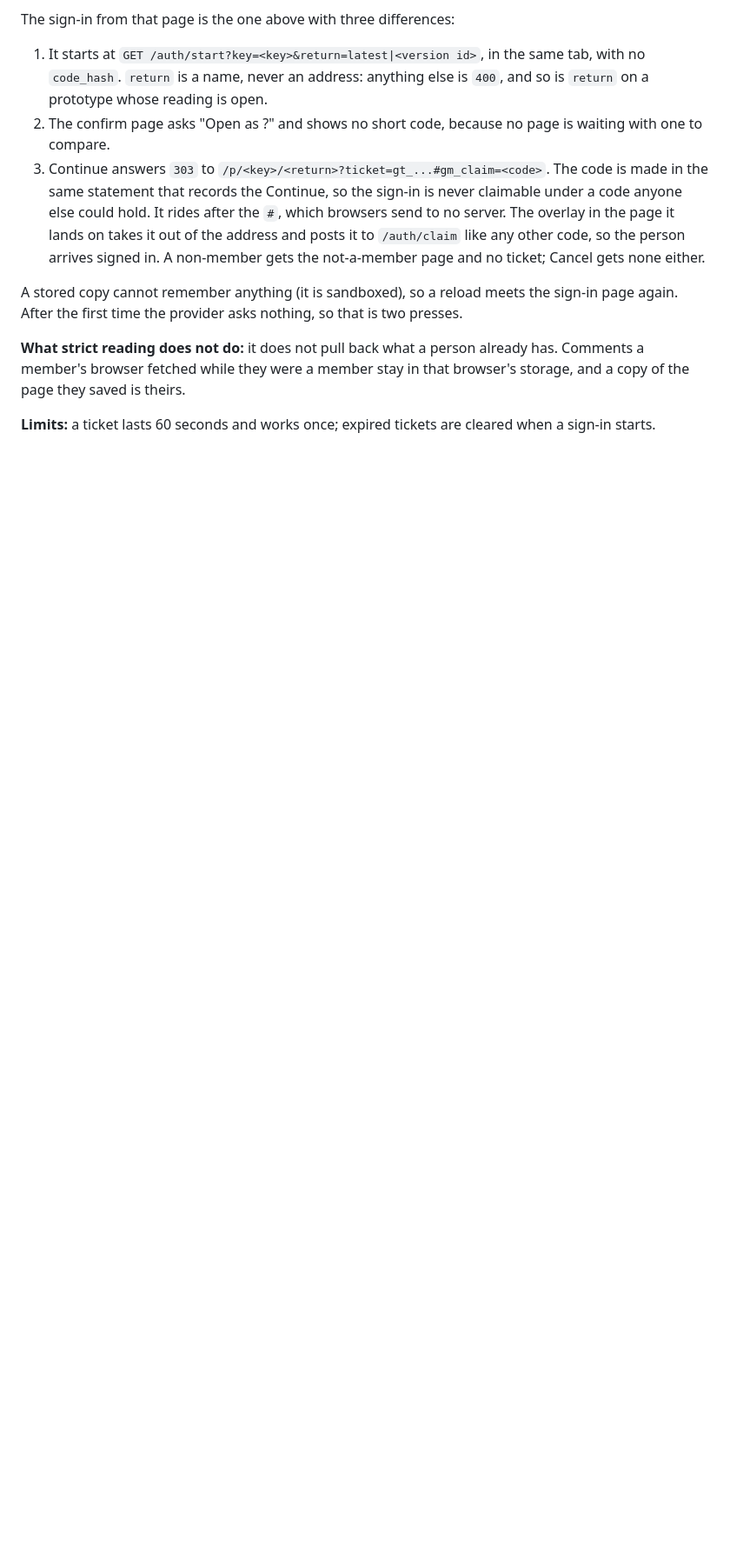
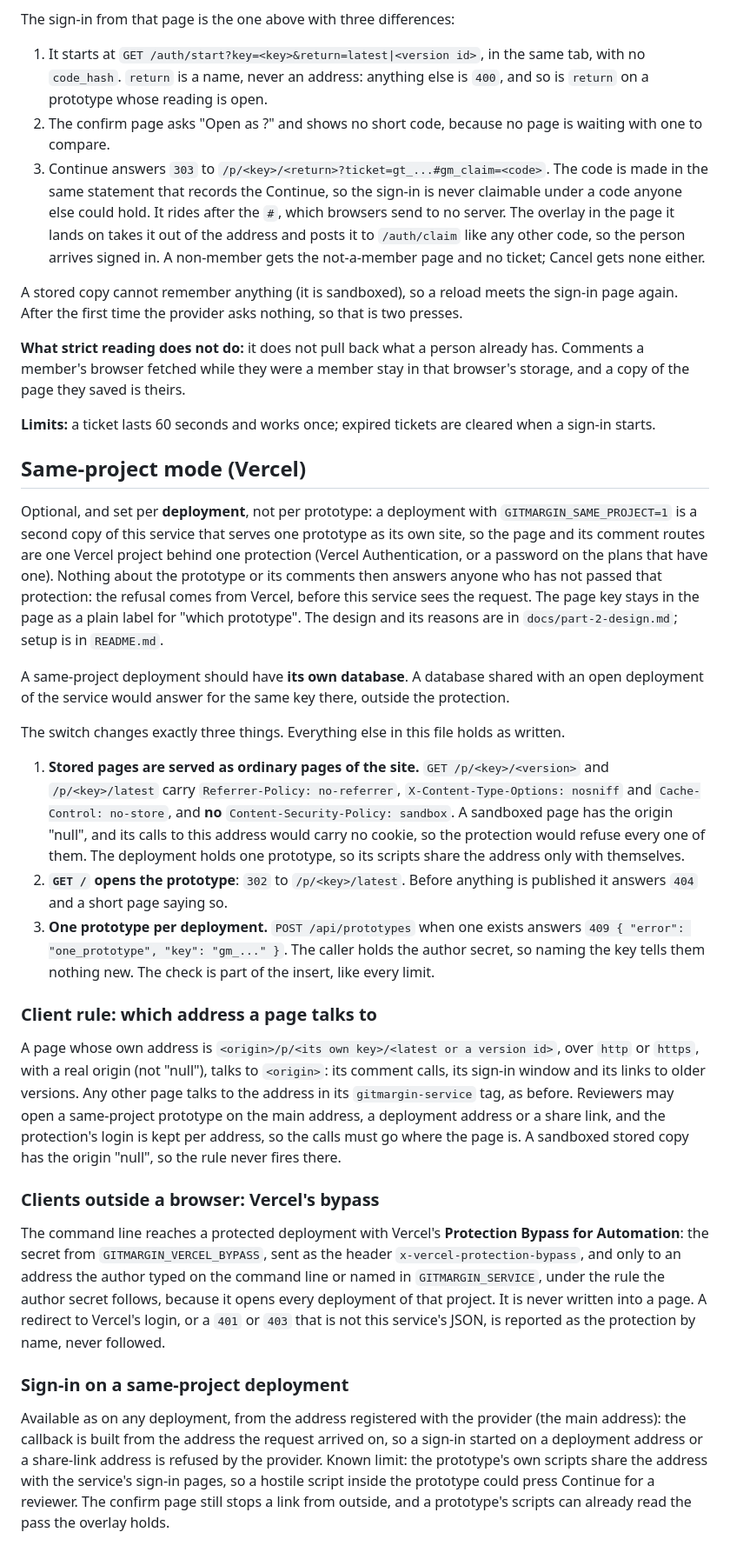
Before and after one commit to mayankmankhand/gitmargin, a Markdown page: service/API.md, the part around the change. Shown at 87% size. GitHub-like rendering; blank space fills up the shorter version.

Commit message:
Write the same-project mode contract
A deployment switched to same-project mode serves its one prototype as
its own site: unsandboxed pages, / opens the prototype, one prototype per
deployment, and pages talk to the address they were opened from (issue
#19, plan step 1).

Co-Authored-By: Claude Opus 5.5 (1M context) <noreply@anthropic.com>

```diff
--- a/service/API.md
+++ b/service/API.md
@@ -340,3 +340,49 @@ time the provider asks nothing, so that is two presses.
 fetched while they were a member stay in that browser's storage, and a copy of the page they saved is theirs.
 
 **Limits:** a ticket lasts 60 seconds and works once; expired tickets are cleared when a sign-in starts.
+
+## Same-project mode (Vercel)
+
+Optional, and set per **deployment**, not per prototype: a deployment with `GITMARGIN_SAME_PROJECT=1` is a second copy
+of this service that serves one prototype as its own site, so the page and its comment routes are one Vercel project
+behind one protection (Vercel Authentication, or a password on the plans that have one). Nothing about the prototype or
+its comments then answers anyone who has not passed that protection: the refusal comes from Vercel, before this service
+sees the request. The page key stays in the page as a plain label for "which prototype". The design and its reasons
+are in `docs/part-2-design.md`; setup is in `README.md`.
+
+A same-project deployment should have **its own database**. A database shared with an open deployment of the service
+would answer for the same key there, outside the protection.
+
+The switch changes exactly three things. Everything else in this file holds as written.
+
+1. **Stored pages are served as ordinary pages of the site.** `GET /p/<key>/<version>` and `/p/<key>/latest` carry
+   `Referrer-Policy: no-referrer`, `X-Content-Type-Options: nosniff` and `Cache-Control: no-store`, and **no**
+   `Content-Security-Policy: sandbox`. A sandboxed page has the origin "null", and its calls to this address would carry
+   no cookie, so the protection would refuse every one of them. The deployment holds one prototype, so its scripts
+   share the address only with themselves.
+2. **`GET /` opens the prototype**: `302` to `/p/<key>/latest`. Before anything is published it answers `404` and a
+   short page saying so.
+3. **One prototype per deployment.** `POST /api/prototypes` when one exists answers
+   `409 { "error": "one_prototype", "key": "gm_..." }`. The caller holds the author secret, so naming the key tells them
+   nothing new. The check is part of the insert, like every limit.
+
+### Client rule: which address a page talks to
+A page whose own address is `<origin>/p/<its own key>/<latest or a version id>`, over `http` or `https`, with a real
+origin (not "null"), talks to `<origin>`: its comment calls, its sign-in window and its links to older versions.
+Any other page talks to the address in its `gitmargin-service` tag, as before. Reviewers may open a same-project
+prototype on the main address, a deployment address or a share link, and the protection's login is kept per address,
+so the calls must go where the page is. A sandboxed stored copy has the origin "null", so the rule never fires there.
+
+### Clients outside a browser: Vercel's bypass
+The command line reaches a protected deployment with Vercel's **Protection Bypass for Automation**: the secret from
+`GITMARGIN_VERCEL_BYPASS`, sent as the header `x-vercel-protection-bypass`, and only to an address the author typed on
+the command line or named in `GITMARGIN_SERVICE`, under the rule the author secret follows, because it opens every
+deployment of that project. It is never written into a page. A redirect to Vercel's login, or a `401` or `403` that is
+not this service's JSON, is reported as the protection by name, never followed.
+
+### Sign-in on a same-project deployment
+Available as on any deployment, from the address registered with the provider (the main address): the callback is
+built from the address the request arrived on, so a sign-in started on a deployment address or a share-link address
+is refused by the provider. Known limit: the prototype's own scripts share the address with the service's sign-in
+pages, so a hostile script inside the prototype could press Continue for a reviewer. The confirm page still stops a
+link from outside, and a prototype's scripts can already read the pass the overlay holds.
```
